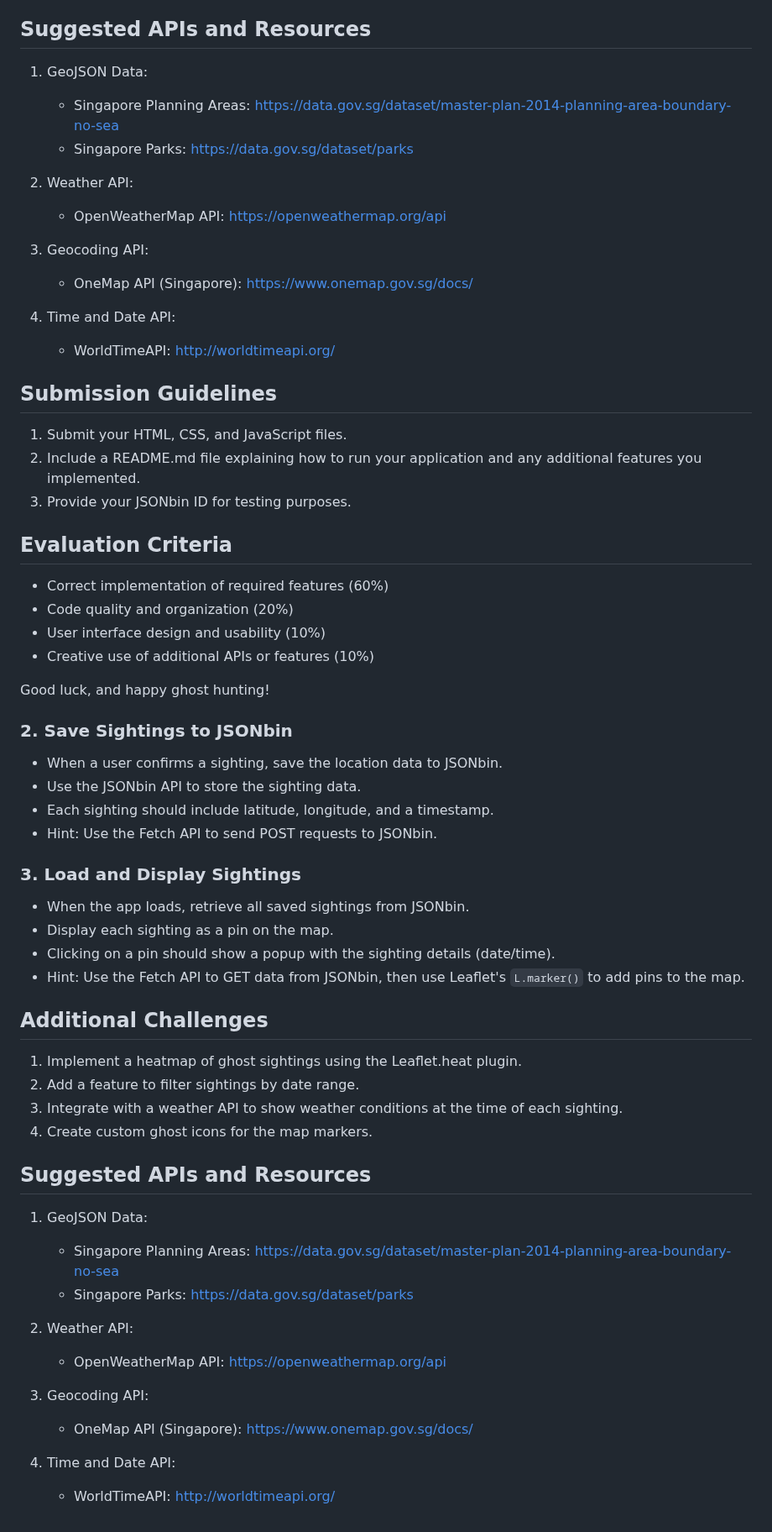
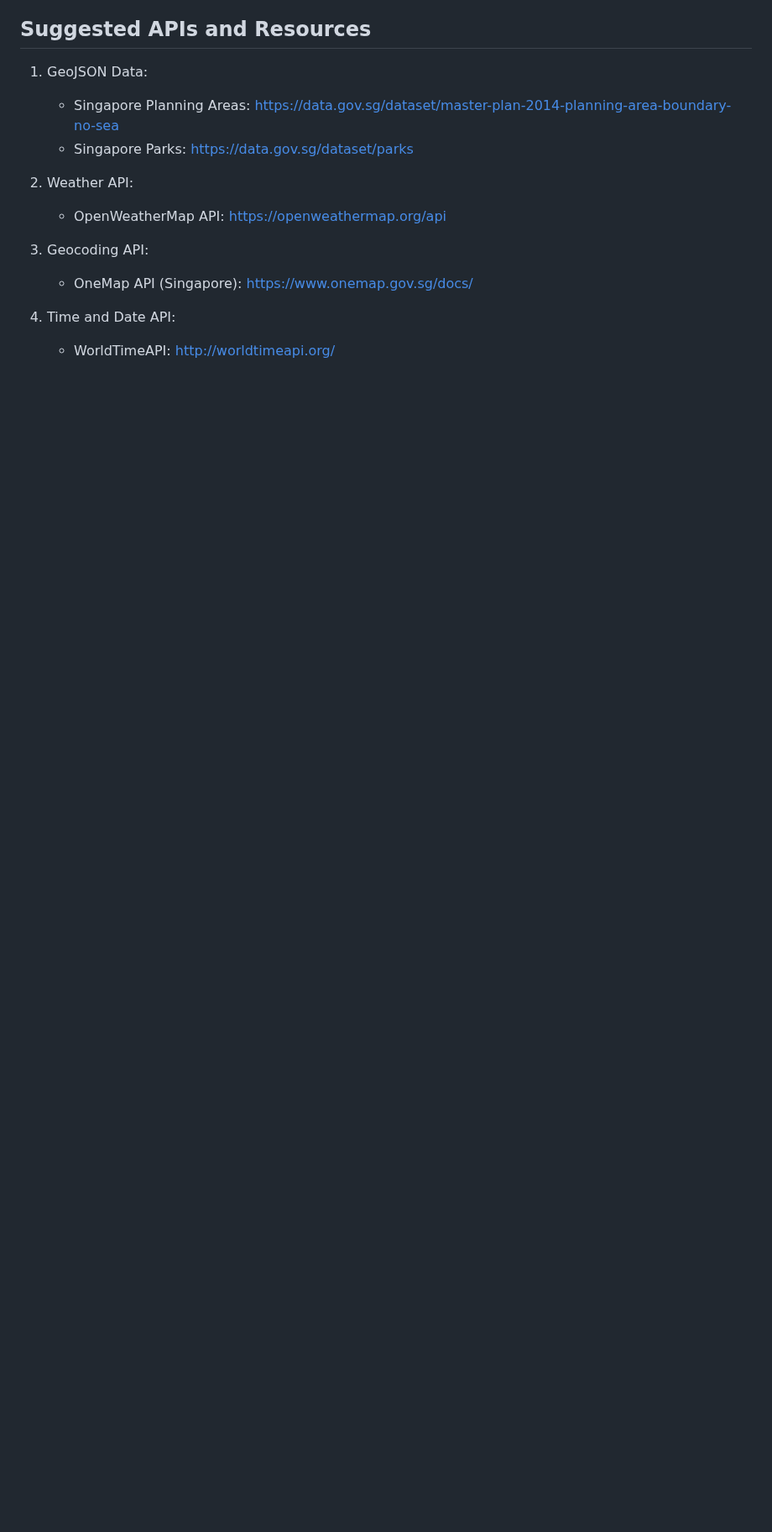
Before and after one commit to wuguorongwuguorong/sctp-leaflet-hands-on, a Markdown page: readme.md, the part around one of its changes. Shown at 84% size. Rendered like a GitHub page; blank space fills up the shorter version.

```diff
--- a/readme.md
+++ b/readme.md
@@ -84,53 +84,3 @@ Start with the provided HTML file that includes a Bootstrap layout and a Leaflet
 
 4. Time and Date API:
    - WorldTimeAPI: http://worldtimeapi.org/
-
-## Submission Guidelines
-
-1. Submit your HTML, CSS, and JavaScript files.
-2. Include a README.md file explaining how to run your application and any additional features you implemented.
-3. Provide your JSONbin ID for testing purposes.
-
-## Evaluation Criteria
-
-- Correct implementation of required features (60%)
-- Code quality and organization (20%)
-- User interface design and usability (10%)
-- Creative use of additional APIs or features (10%)
-
-Good luck, and happy ghost hunting!
-
-
-### 2. Save Sightings to JSONbin
-- When a user confirms a sighting, save the location data to JSONbin.
-- Use the JSONbin API to store the sighting data.
-- Each sighting should include latitude, longitude, and a timestamp.
-- Hint: Use the Fetch API to send POST requests to JSONbin.
-
-### 3. Load and Display Sightings
-- When the app loads, retrieve all saved sightings from JSONbin.
-- Display each sighting as a pin on the map.
-- Clicking on a pin should show a popup with the sighting details (date/time).
-- Hint: Use the Fetch API to GET data from JSONbin, then use Leaflet's `L.marker()` to add pins to the map.
-
-## Additional Challenges
-
-1. Implement a heatmap of ghost sightings using the Leaflet.heat plugin.
-2. Add a feature to filter sightings by date range.
-3. Integrate with a weather API to show weather conditions at the time of each sighting.
-4. Create custom ghost icons for the map markers.
-
-## Suggested APIs and Resources
-
-1. GeoJSON Data:
-   - Singapore Planning Areas: https://data.gov.sg/dataset/master-plan-2014-planning-area-boundary-no-sea
-   - Singapore Parks: https://data.gov.sg/dataset/parks
-
-2. Weather API:
-   - OpenWeatherMap API: https://openweathermap.org/api
-
-3. Geocoding API:
-   - OneMap API (Singapore): https://www.onemap.gov.sg/docs/
-
-4. Time and Date API:
-   - WorldTimeAPI: http://worldtimeapi.org/
```
Also changed, not shown: other parts of readme.md (+2 -2 lines).
